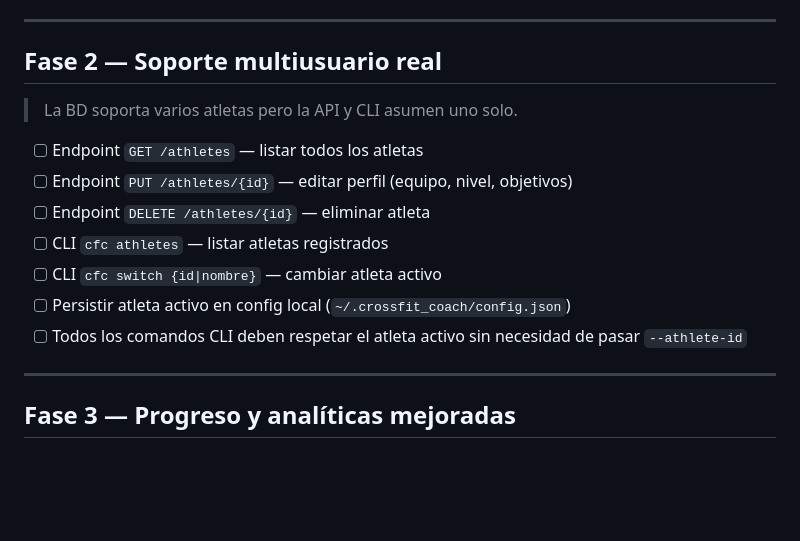
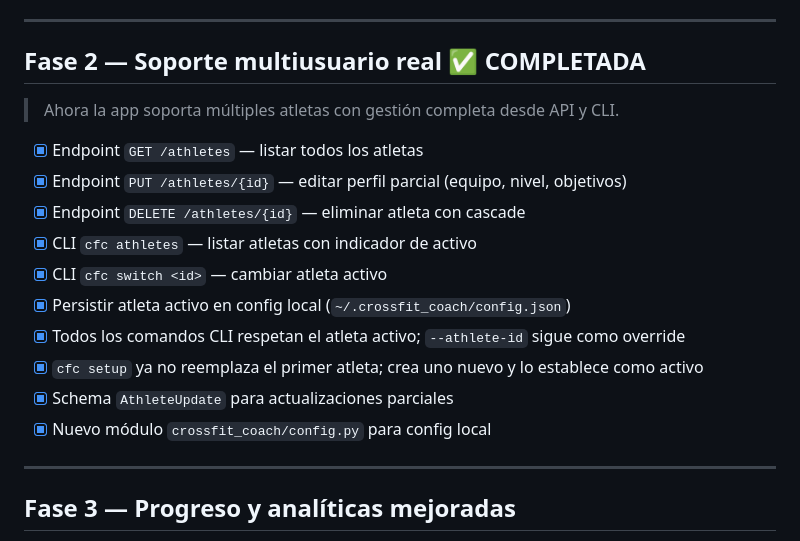
Before and after one commit to dddmenendez/workout, a Markdown page: plan.md, the part around the change. Drawn GitHub-style; blank space fills up the shorter version.

Commit message:
docs: update plan.md — mark Phase 2 as completed
https://claude.ai/code/session_01LYib1yz9NJXPuhnLSrdYGS

```diff
--- a/plan.md
+++ b/plan.md
@@ -24,17 +24,20 @@ El soporte multiusuario existe en el esquema de BD pero **no está expuesto** co
 
 ---
 
-## Fase 2 — Soporte multiusuario real
+## Fase 2 — Soporte multiusuario real ✅ COMPLETADA
 
-> La BD soporta varios atletas pero la API y CLI asumen uno solo.
+> Ahora la app soporta múltiples atletas con gestión completa desde API y CLI.
 
-- [ ] Endpoint `GET /athletes` — listar todos los atletas
-- [ ] Endpoint `PUT /athletes/{id}` — editar perfil (equipo, nivel, objetivos)
-- [ ] Endpoint `DELETE /athletes/{id}` — eliminar atleta
-- [ ] CLI `cfc athletes` — listar atletas registrados
-- [ ] CLI `cfc switch {id|nombre}` — cambiar atleta activo
-- [ ] Persistir atleta activo en config local (`~/.crossfit_coach/config.json`)
-- [ ] Todos los comandos CLI deben respetar el atleta activo sin necesidad de pasar `--athlete-id`
+- [x] Endpoint `GET /athletes` — listar todos los atletas
+- [x] Endpoint `PUT /athletes/{id}` — editar perfil parcial (equipo, nivel, objetivos)
+- [x] Endpoint `DELETE /athletes/{id}` — eliminar atleta con cascade
+- [x] CLI `cfc athletes` — listar atletas con indicador de activo
+- [x] CLI `cfc switch <id>` — cambiar atleta activo
+- [x] Persistir atleta activo en config local (`~/.crossfit_coach/config.json`)
+- [x] Todos los comandos CLI respetan el atleta activo; `--athlete-id` sigue como override
+- [x] `cfc setup` ya no reemplaza el primer atleta; crea uno nuevo y lo establece como activo
+- [x] Schema `AthleteUpdate` para actualizaciones parciales
+- [x] Nuevo módulo `crossfit_coach/config.py` para config local
 
 ---
 
```
